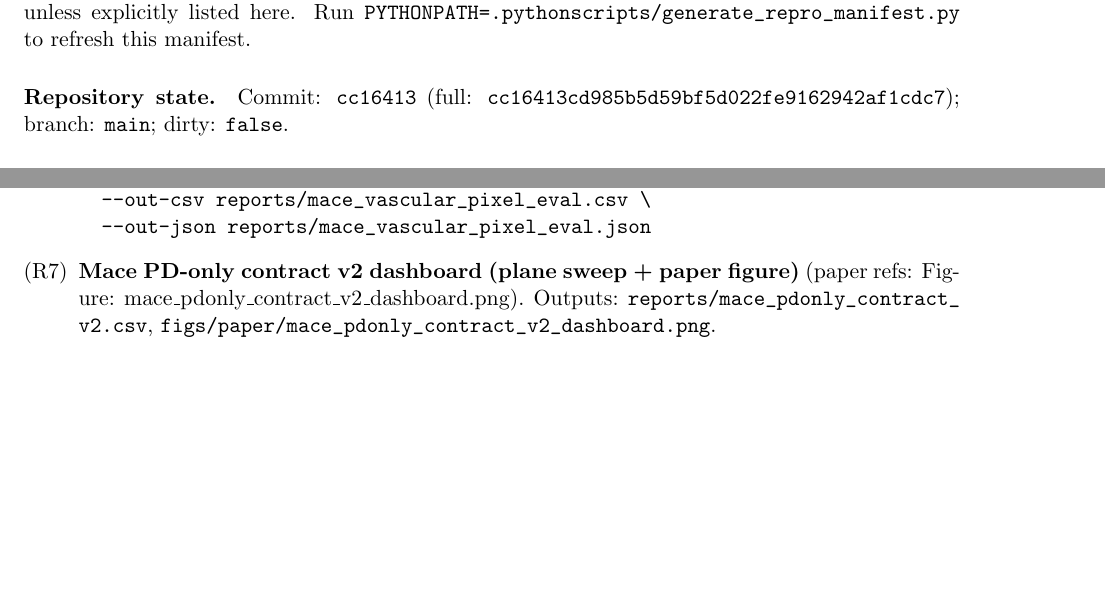
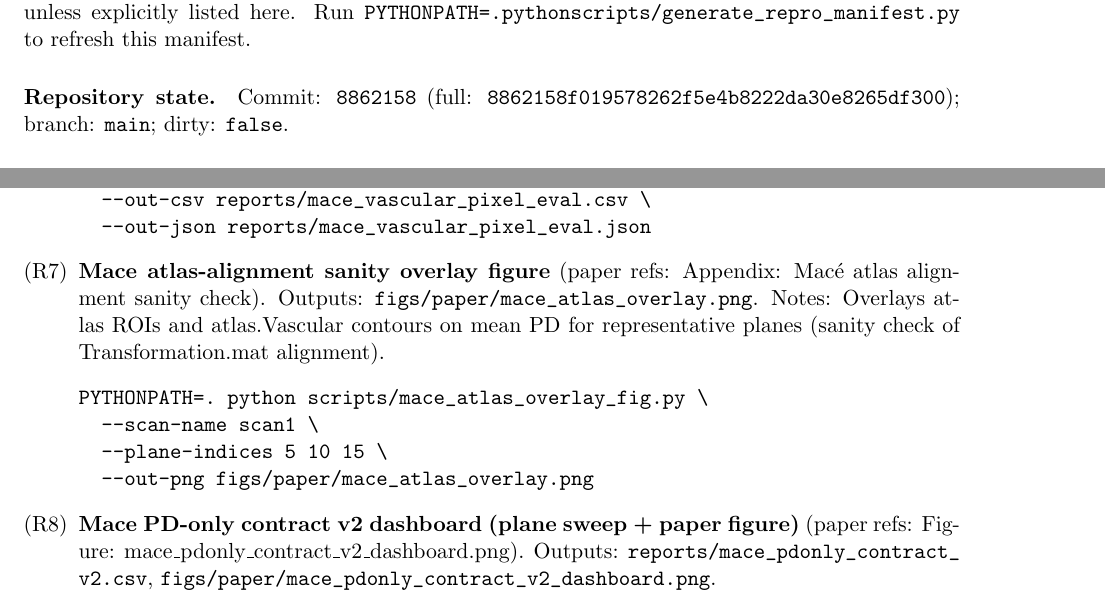
Before and after one commit to ArthurShune/fus-detectors, a LaTeX paper (stap_fus_methodology.tex, which reads appendix_repro_manifest.tex): two parts of pages 57 and 59 of 70 before the commit and two parts of pages 57 and 59 of 71 after it, joined at a grey line, cut so that both start at the same text, the shorter picture padded with empty space. Compiled offline with pdfLaTeX.

Commit message:
Refresh repro manifest

```diff
--- a/appendix_repro_manifest.tex
+++ b/appendix_repro_manifest.tex
@@ -7,7 +7,7 @@ The manifest lists the minimal set of commands/outputs needed to reproduce the m
 Run \path{PYTHONPATH=. python scripts/generate_repro_manifest.py} to refresh this manifest.
 
 \paragraph{Repository state.}
-Commit: \texttt{cc16413} (full: \texttt{cc16413cd985b5d59bf5d022fe9162942af1cdc7}); branch: \texttt{main}; dirty: \texttt{false}.
+Commit: \texttt{8862158} (full: \texttt{8862158f019578262f5e4b8222da30e8265df300}); branch: \texttt{main}; dirty: \texttt{false}.
 
 \paragraph{Environment.}
 Python: \texttt{3.12.8 | packaged by Anaconda, Inc. | (main, Dec 11 2024, 16:31:09) [GCC 11.2.0]}.
@@ -103,6 +103,17 @@ PYTHONPATH=. python scripts/mace_vascular_pixel_eval.py \
   --out-json reports/mace_vascular_pixel_eval.json
 \end{verbatim}
 
+  \item \textbf{Mace atlas-alignment sanity overlay figure}
+    (paper refs: Appendix: Macé atlas alignment sanity check).
+    Outputs: \path{figs/paper/mace_atlas_overlay.png}.
+    Notes: Overlays atlas ROIs and atlas.Vascular contours on mean PD for representative planes (sanity check of Transformation.mat alignment).
+\begin{verbatim}
+PYTHONPATH=. python scripts/mace_atlas_overlay_fig.py \
+  --scan-name scan1 \
+  --plane-indices 5 10 15 \
+  --out-png figs/paper/mace_atlas_overlay.png
+\end{verbatim}
+
   \item \textbf{Mace PD-only contract v2 dashboard (plane sweep + paper figure)}
     (paper refs: Figure: mace\_pdonly\_contract\_v2\_dashboard.png).
     Outputs: \path{reports/mace_pdonly_contract_v2.csv}, \path{figs/paper/mace_pdonly_contract_v2_dashboard.png}.
```
Also changed, not shown: 1 other file.
